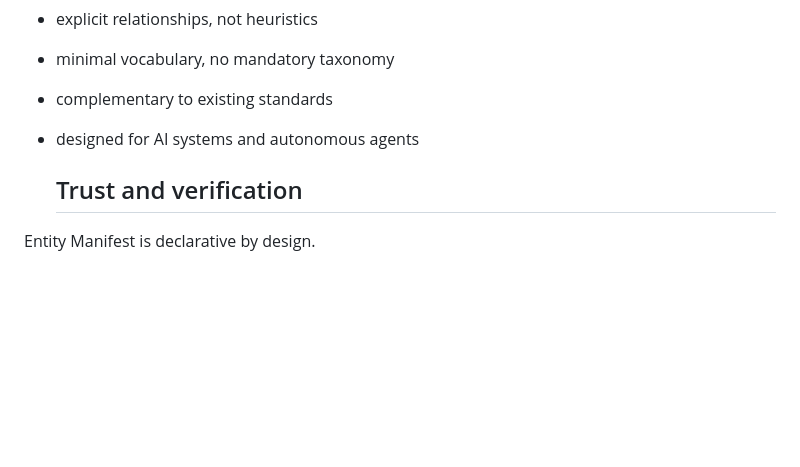
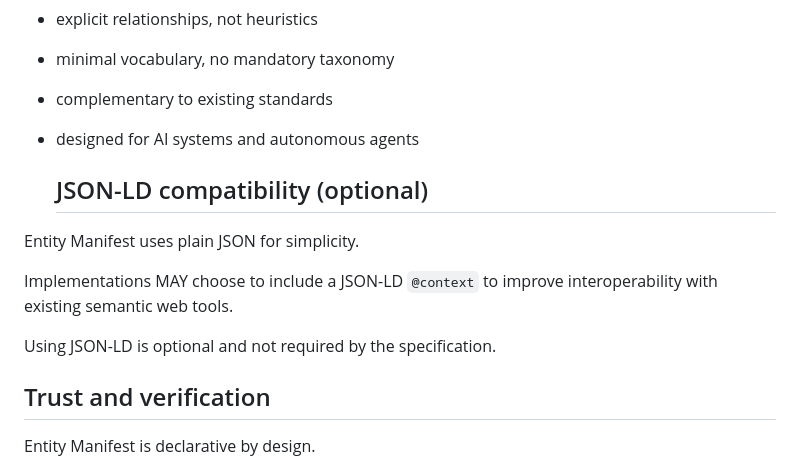
Before and after one commit to SCX7189/entity-manifest, a Markdown page: README.md, the part around the change. Drawn GitHub-style; blank space fills up the shorter version.

Commit message:
Document JSON-LD compatibility in README
Added section on JSON-LD compatibility to README.

```diff
--- a/README.md
+++ b/README.md
@@ -188,6 +188,16 @@ Entity Manifest follows a few strict principles:
 - complementary to existing standards
 - designed for AI systems and autonomous agents
 
+   ## JSON-LD compatibility (optional)
+
+Entity Manifest uses plain JSON for simplicity.
+
+Implementations MAY choose to include a JSON-LD `@context`
+to improve interoperability with existing semantic web tools.
+
+Using JSON-LD is optional and not required by the specification.
+
+
   ## Trust and verification
 
 Entity Manifest is declarative by design.
```
